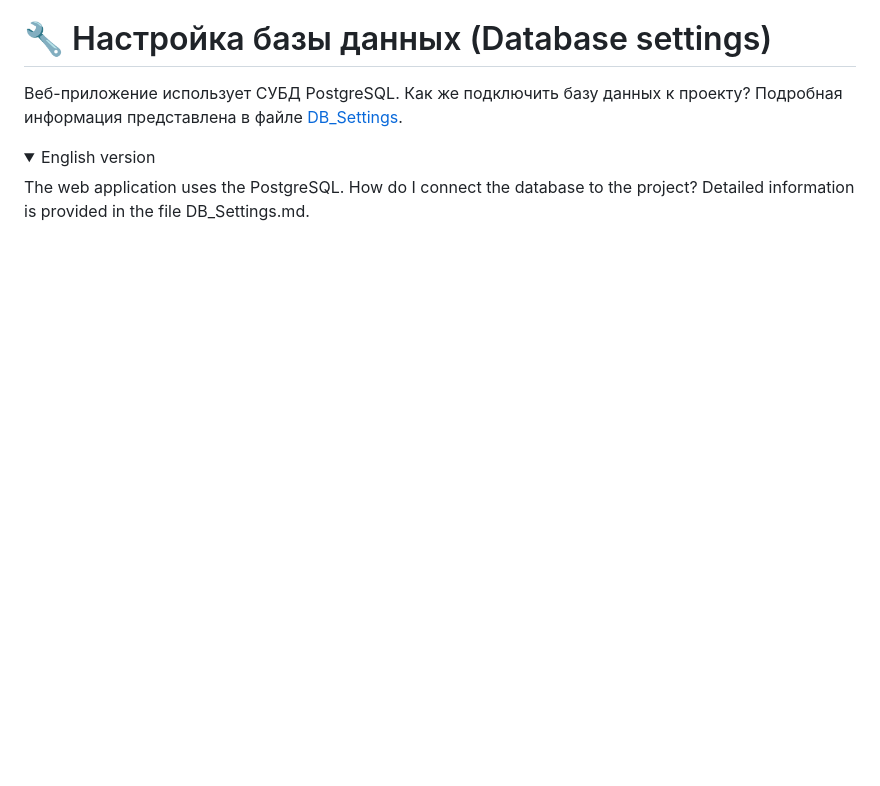
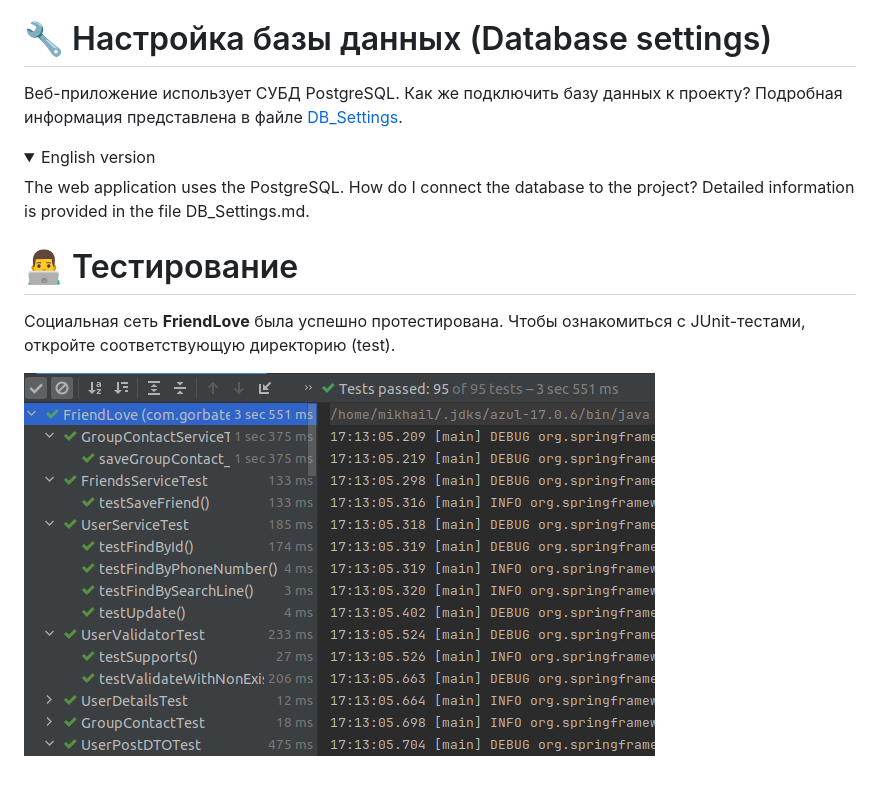
Before and after one commit to MAGistR-bit/FriendLove, a Markdown page: readme.md, the part around the change. Rendered like a GitHub page; pictures changed too: images/junit_tests/success.png (added); folded sections open; blank space fills up the shorter version.

Commit message:
Add a testing section
* Update readme.md
* Add image

```diff
--- a/readme.md
+++ b/readme.md
@@ -95,3 +95,10 @@ The web application uses the PostgreSQL.
 How do I connect the database to the project?
 Detailed information is provided in the file DB_Settings.md.
 </details>
+
+# 👨‍💻 Тестирование
+Социальная сеть **FriendLove** была успешно протестирована.
+Чтобы ознакомиться с JUnit-тестами, откройте соответствующую директорию
+(test).
+
+![Result](images/junit_tests/success.png)
```
